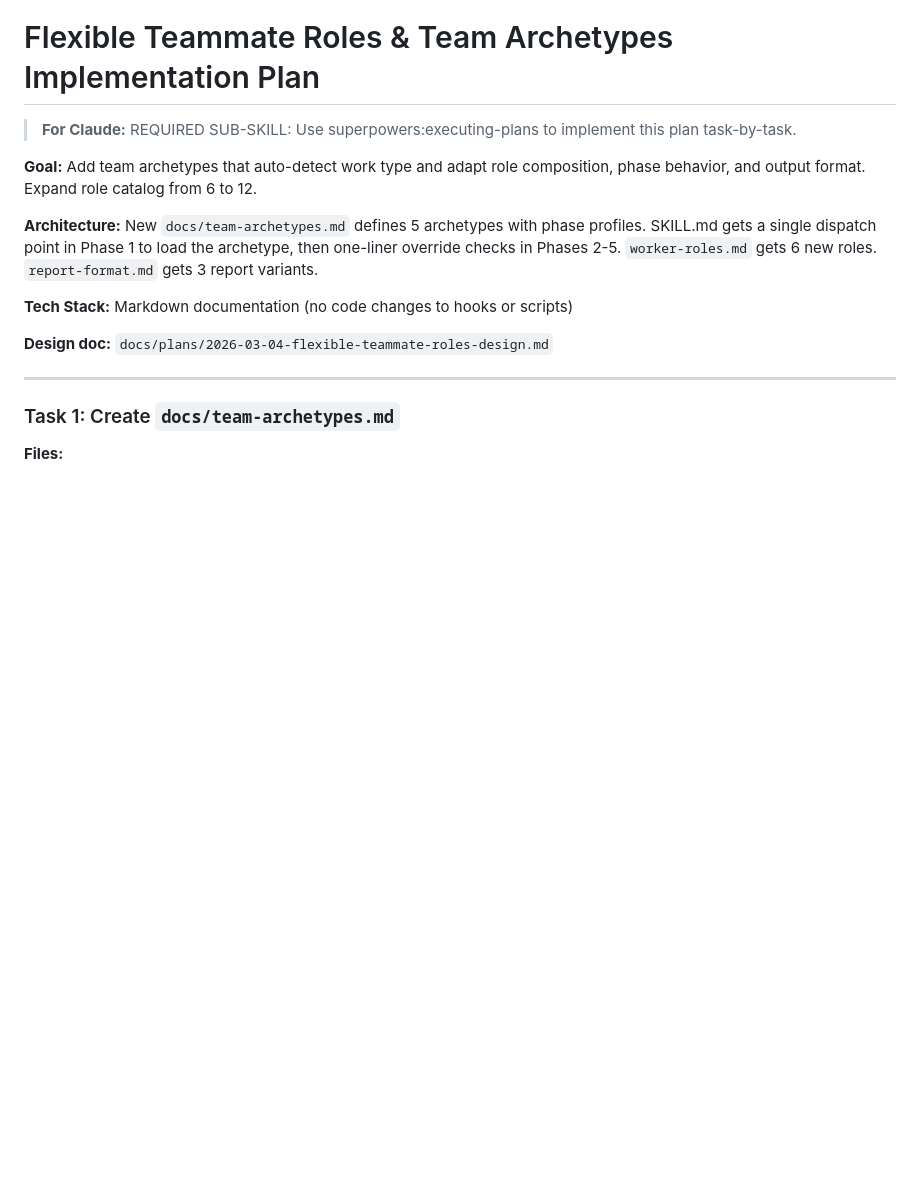
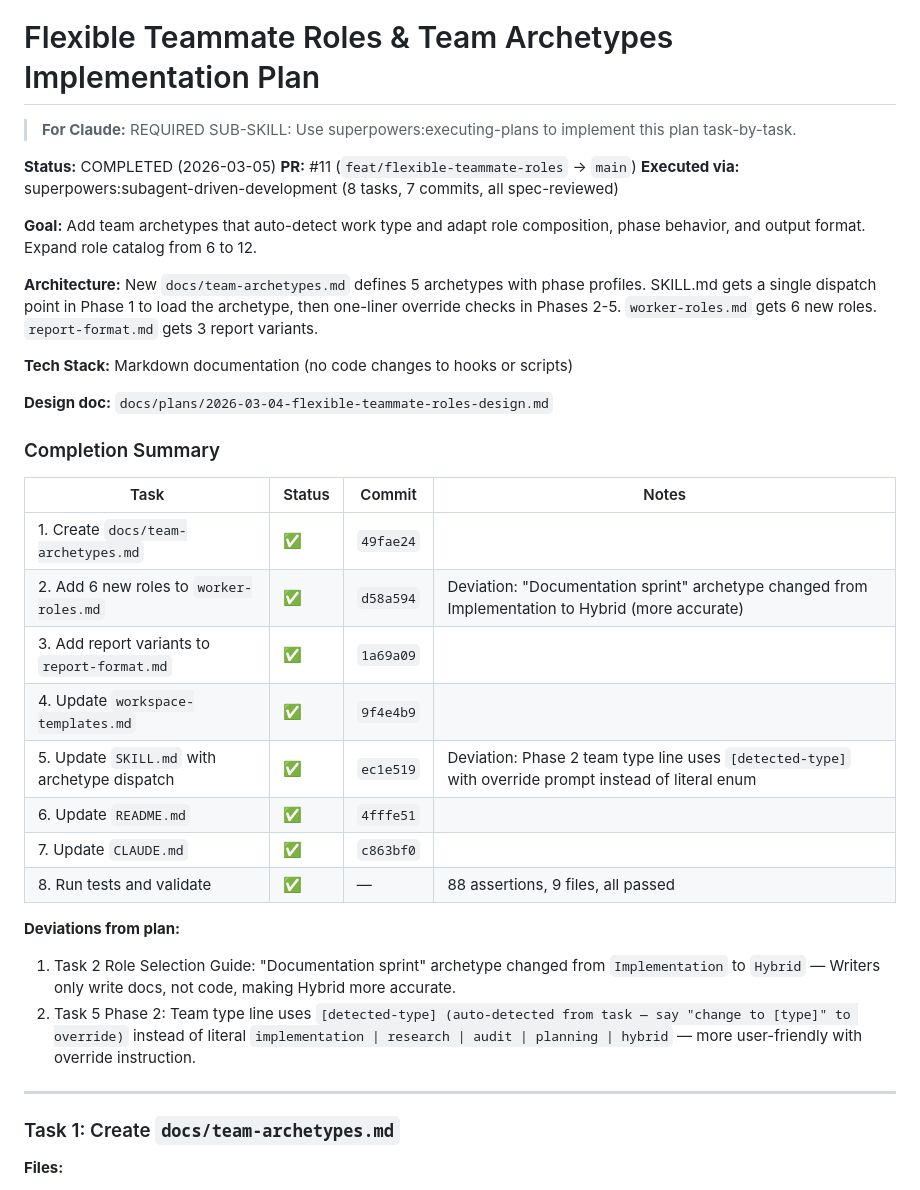
Before and after one commit to ducdmdev/agent-team-plugin, a Markdown page: docs/plans/2026-03-04-flexible-teammate-roles.md, the part around the change. GitHub-like rendering; blank space fills up the shorter version.

Commit message:
docs: mark flexible teammate roles plan as completed
Update implementation plan with completion summary, commit hashes,
and deviation notes. Update design doc status to Implemented.

```diff
--- a/docs/plans/2026-03-04-flexible-teammate-roles.md
+++ b/docs/plans/2026-03-04-flexible-teammate-roles.md
@@ -1,6 +1,10 @@
 # Flexible Teammate Roles & Team Archetypes Implementation Plan
 
 > **For Claude:** REQUIRED SUB-SKILL: Use superpowers:executing-plans to implement this plan task-by-task.
+
+**Status:** COMPLETED (2026-03-05)
+**PR:** #11 (`feat/flexible-teammate-roles` -> `main`)
+**Executed via:** superpowers:subagent-driven-development (8 tasks, 7 commits, all spec-reviewed)
 
 **Goal:** Add team archetypes that auto-detect work type and adapt role composition, phase behavior, and output format. Expand role catalog from 6 to 12.
 
@@ -9,6 +13,23 @@
 **Tech Stack:** Markdown documentation (no code changes to hooks or scripts)
 
 **Design doc:** `docs/plans/2026-03-04-flexible-teammate-roles-design.md`
+
+### Completion Summary
+
+| Task | Status | Commit | Notes |
+|------|--------|--------|-------|
+| 1. Create `docs/team-archetypes.md` | ✅ | `49fae24` | |
+| 2. Add 6 new roles to `worker-roles.md` | ✅ | `d58a594` | Deviation: "Documentation sprint" archetype changed from Implementation to Hybrid (more accurate) |
+| 3. Add report variants to `report-format.md` | ✅ | `1a69a09` | |
+| 4. Update `workspace-templates.md` | ✅ | `9f4e4b9` | |
+| 5. Update `SKILL.md` with archetype dispatch | ✅ | `ec1e519` | Deviation: Phase 2 team type line uses `[detected-type]` with override prompt instead of literal enum |
+| 6. Update `README.md` | ✅ | `4fffe51` | |
+| 7. Update `CLAUDE.md` | ✅ | `c863bf0` | |
+| 8. Run tests and validate | ✅ | — | 88 assertions, 9 files, all passed |
+
+**Deviations from plan:**
+1. Task 2 Role Selection Guide: "Documentation sprint" archetype changed from `Implementation` to `Hybrid` — Writers only write docs, not code, making Hybrid more accurate.
+2. Task 5 Phase 2: Team type line uses `[detected-type] (auto-detected from task — say "change to [type]" to override)` instead of literal `implementation | research | audit | planning | hybrid` — more user-friendly with override instruction.
 
 ---
 
```
Also changed, not shown: docs/plans/2026-03-04-flexible-teammate-roles-design.md (+1 -1 lines).
